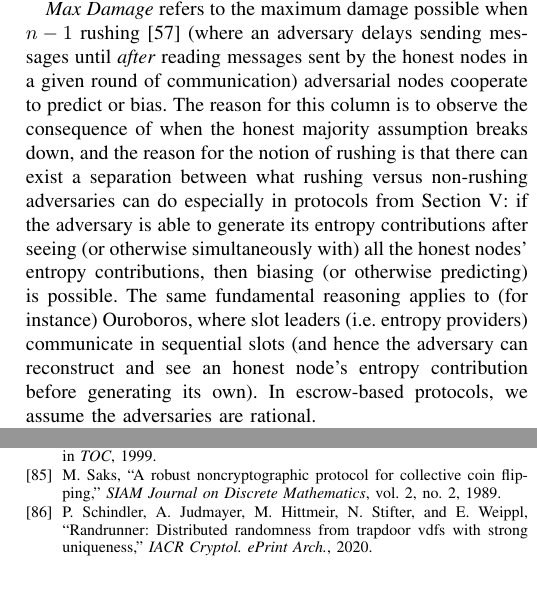
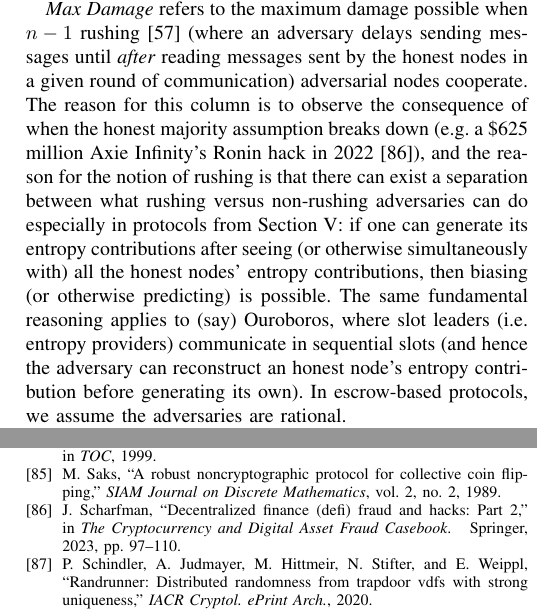
Before and after one commit to kc2853/drb-paper, a LaTeX paper (main.tex, which reads bib.bib, discussions.tex): two parts of the columns of pages 13 and 15 of 18, joined at a grey line, cut so that both start at the same text, the shorter picture padded with empty space. Compiled offline with pdfLaTeX; a missing font is replaced by an installed copy or a similar font; a LaTeX package or settings file that is missing is left out.

Commit message:
axie ronin max damage

```diff
--- a/bib.bib
+++ b/bib.bib
@@ -859,3 +859,11 @@
   xpages={193--207},
   year={2022}
 }
+@incollection{scharfman2023decentralized,
+  title={Decentralized Finance (DeFi) Fraud and Hacks: Part 2},
+  author={Scharfman, Jason},
+  booktitle={The Cryptocurrency and Digital Asset Fraud Casebook},
+  pages={97--110},
+  year={2023},
+  publisher={Springer}
+}
--- a/discussions.tex
+++ b/discussions.tex
@@ -140,9 +140,9 @@ Table~\ref{table:comparison} provides an overall comparison of DRBs. \textit{Fau
 
 \textit{Verifier Complexity} refers to the computational cost for a passive node (third party) to verify a beacon output. We exclude the cost associated with the initial setup for both verifier and communication complexities. We assume a verifier complexity of $O(n)$ per Lagrange interpolation or Scrape's PVSS~\cite{cascudo2017scrape} run. \textit{Communication Complexity} concerns bitwise point-to-point communication among nodes by default. Alternatively, we consider a \textit{public bulletin board} (PBB) (e.g. blockchain) as a reliable information exchange medium in protocols where it is intrinsic. In a PBB model, we consider both the bitwise writing cost (amount of data posted to PBB) and reading cost (by all nodes where each node only reads data relevant to it). In the absence of PBB, Byzantine consensus~\cite{castro1999practical} incurs $O(n^2)$ cost per decision by default.
 
-\textit{Max Damage} refers to the maximum damage possible when $n - 1$ rushing~\cite{gennaro1999secure} (where an adversary delays sending messages until \textit{after} reading messages sent by the honest nodes in a given round of communication) adversarial nodes cooperate to predict or bias.
-The reason for this column is to observe the consequence of when the honest majority assumption breaks down, and the reason for the notion of rushing is that there can exist a separation between what rushing versus non-rushing adversaries can do especially in protocols from Section~\ref{section:commit-reveal-recover}: if the adversary is able to generate its entropy contributions after seeing (or otherwise simultaneously with) all the honest nodes' entropy contributions, then biasing (or otherwise predicting) is possible.
-The same fundamental reasoning applies to (for instance) Ouroboros, where slot leaders (i.e. entropy providers) communicate in sequential slots (and hence the adversary can reconstruct and see an honest node's entropy contribution before generating its own).
+\textit{Max Damage} refers to the maximum damage possible when $n - 1$ rushing~\cite{gennaro1999secure} (where an adversary delays sending messages until \textit{after} reading messages sent by the honest nodes in a given round of communication) adversarial nodes cooperate.
+The reason for this column is to observe the consequence of when the honest majority assumption breaks down (e.g. a \$625 million Axie Infinity's Ronin hack in 2022~\cite{scharfman2023decentralized}), and the reason for the notion of rushing is that there can exist a separation between what rushing versus non-rushing adversaries can do especially in protocols from Section~\ref{section:commit-reveal-recover}: if one can generate its entropy contributions after seeing (or otherwise simultaneously with) all the honest nodes' entropy contributions, then biasing (or otherwise predicting) is possible.
+The same fundamental reasoning applies to (say) Ouroboros, where slot leaders (i.e. entropy providers) communicate in sequential slots (and hence the adversary can reconstruct an honest node's entropy contribution before generating its own).
 In escrow-based protocols, we assume the adversaries are rational.
 
 \textit{Recovery Cost} refers to the communication cost associated with recovering from an adversarial corruption.
```
